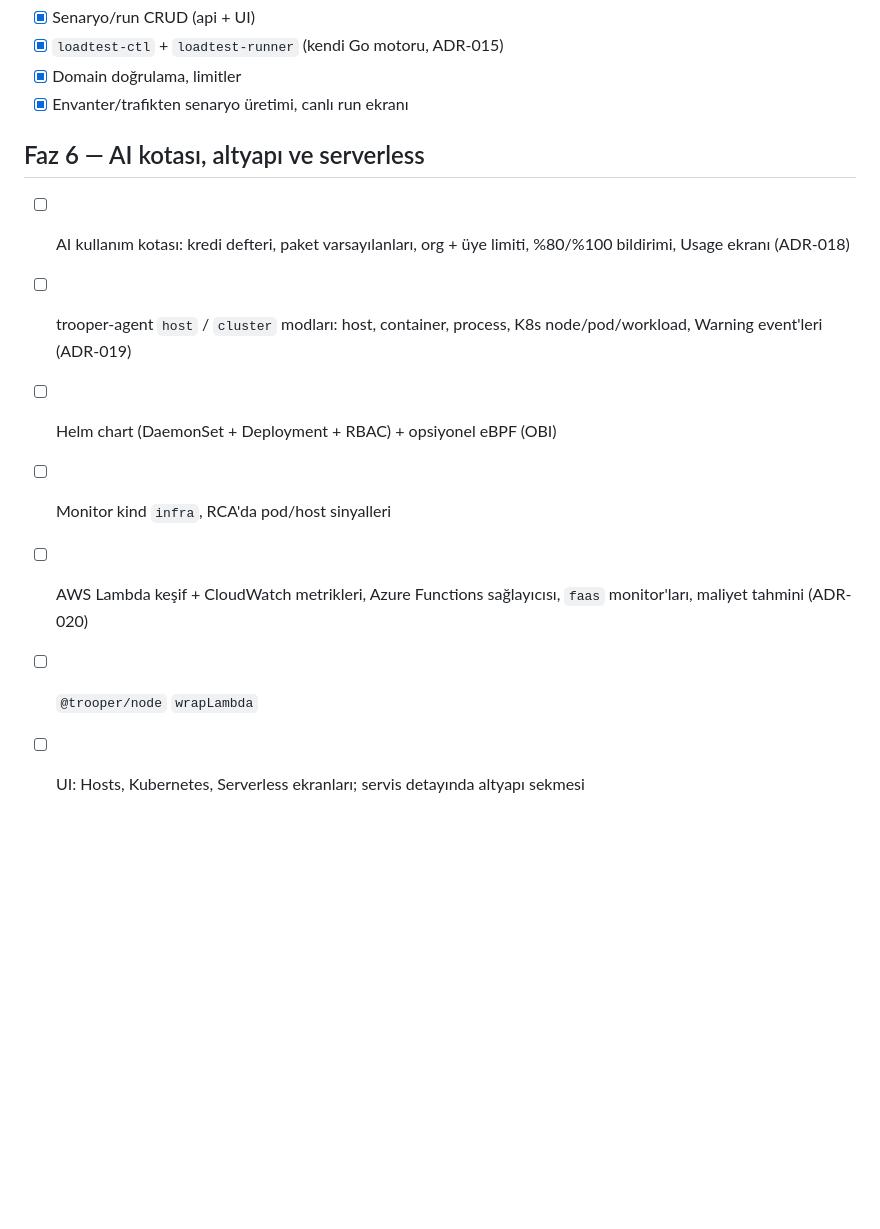
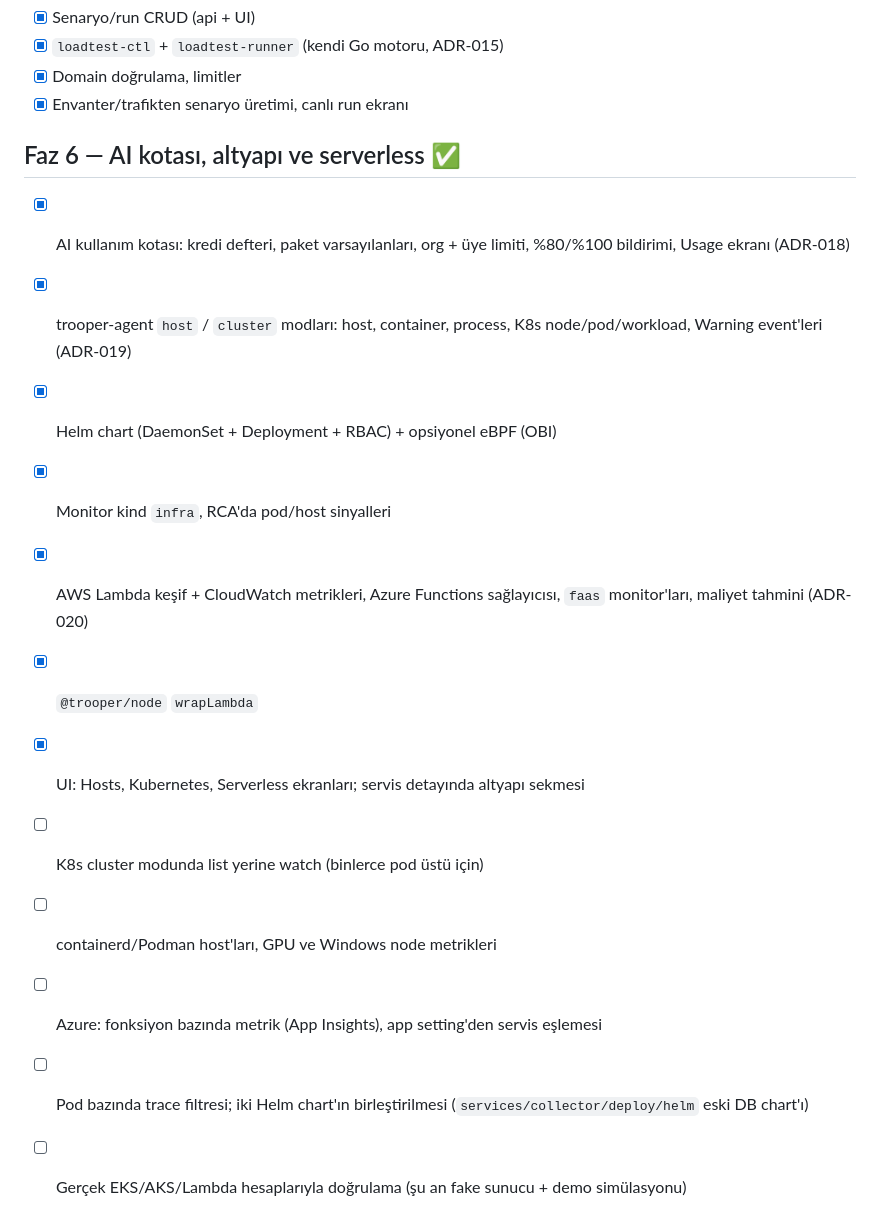
Before and after one commit to makifbaysal/tasktrooper-telemetry, a Markdown page: .ai/roadmap.md, the part around the change. Rendered like a GitHub page; blank space fills up the shorter version.

Commit message:
docs: mark phase 6 done in roadmap and status
Co-Authored-By: Claude Opus 5.5 <noreply@anthropic.com>
Claude-Session: https://claude.ai/code/session_01Jg835S7mobvmfDE8vurcBT

```diff
--- a/.ai/roadmap.md
+++ b/.ai/roadmap.md
@@ -60,11 +60,16 @@ Durum: servisler (`ingest`, `api`, `alerting`, `collector`, `integrations` = `tr
 - [x] Domain doğrulama, limitler
 - [x] Envanter/trafikten senaryo üretimi, canlı run ekranı
 
-## Faz 6 — AI kotası, altyapı ve serverless
-- [ ] AI kullanım kotası: kredi defteri, paket varsayılanları, org + üye limiti, %80/%100 bildirimi, Usage ekranı (ADR-018)
-- [ ] trooper-agent `host` / `cluster` modları: host, container, process, K8s node/pod/workload, Warning event'leri (ADR-019)
-- [ ] Helm chart (DaemonSet + Deployment + RBAC) + opsiyonel eBPF (OBI)
-- [ ] Monitor kind `infra`, RCA'da pod/host sinyalleri
-- [ ] AWS Lambda keşif + CloudWatch metrikleri, Azure Functions sağlayıcısı, `faas` monitor'ları, maliyet tahmini (ADR-020)
-- [ ] `@trooper/node` `wrapLambda`
-- [ ] UI: Hosts, Kubernetes, Serverless ekranları; servis detayında altyapı sekmesi
+## Faz 6 — AI kotası, altyapı ve serverless ✅
+- [x] AI kullanım kotası: kredi defteri, paket varsayılanları, org + üye limiti, %80/%100 bildirimi, Usage ekranı (ADR-018)
+- [x] trooper-agent `host` / `cluster` modları: host, container, process, K8s node/pod/workload, Warning event'leri (ADR-019)
+- [x] Helm chart (DaemonSet + Deployment + RBAC) + opsiyonel eBPF (OBI)
+- [x] Monitor kind `infra`, RCA'da pod/host sinyalleri
+- [x] AWS Lambda keşif + CloudWatch metrikleri, Azure Functions sağlayıcısı, `faas` monitor'ları, maliyet tahmini (ADR-020)
+- [x] `@trooper/node` `wrapLambda`
+- [x] UI: Hosts, Kubernetes, Serverless ekranları; servis detayında altyapı sekmesi
+- [ ] K8s cluster modunda list yerine watch (binlerce pod üstü için)
+- [ ] containerd/Podman host'ları, GPU ve Windows node metrikleri
+- [ ] Azure: fonksiyon bazında metrik (App Insights), app setting'den servis eşlemesi
+- [ ] Pod bazında trace filtresi; iki Helm chart'ın birleştirilmesi (`services/collector/deploy/helm` eski DB chart'ı)
+- [ ] Gerçek EKS/AKS/Lambda hesaplarıyla doğrulama (şu an fake sunucu + demo simülasyonu)
```
Also changed, not shown: AGENTS.md (+1 -0 lines).
